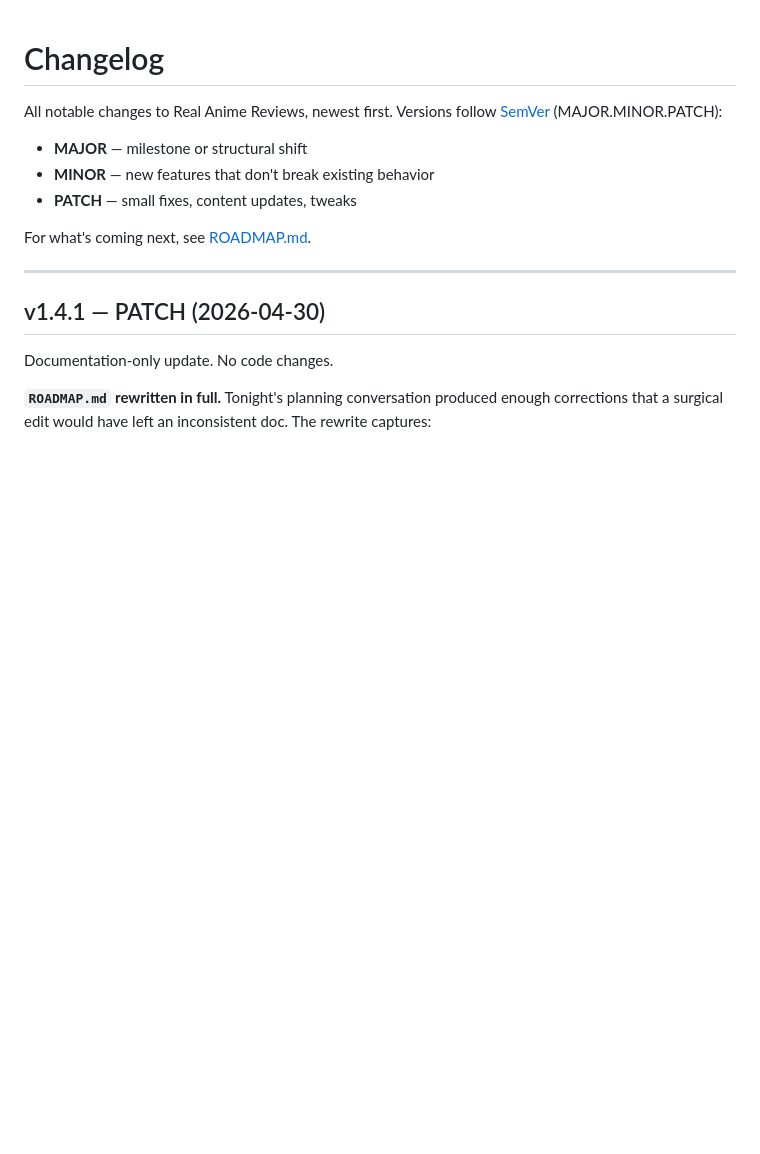
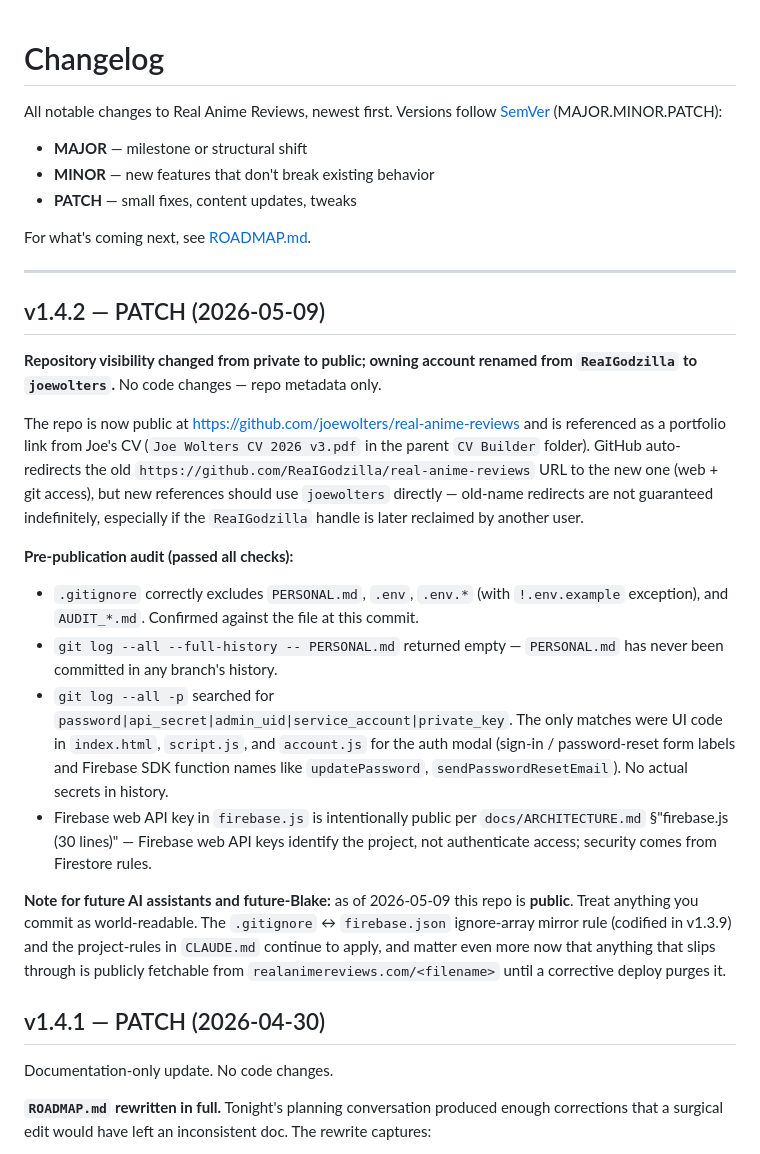
Before and after one commit to joewolters/real-anime-reviews, a Markdown page: CHANGELOG.md, the part around the change. Rendered like a GitHub page; blank space fills up the shorter version.

Commit message:
Bump to v1.4.2 — repo public, owner rename; ROADMAP current state updated

```diff
--- a/CHANGELOG.md
+++ b/CHANGELOG.md
@@ -9,6 +9,21 @@ All notable changes to Real Anime Reviews, newest first. Versions follow [SemVer
 For what's coming next, see [ROADMAP.md](ROADMAP.md).
 
 ---
+
+<!-- author: Code | date: 2026-05-09 -->
+## v1.4.2 — PATCH (2026-05-09)
+
+**Repository visibility changed from private to public; owning account renamed from `ReaIGodzilla` to `joewolters`.** No code changes — repo metadata only.
+
+The repo is now public at https://github.com/joewolters/real-anime-reviews and is referenced as a portfolio link from Joe's CV (`Joe Wolters CV 2026 v3.pdf` in the parent `CV Builder` folder). GitHub auto-redirects the old `https://github.com/ReaIGodzilla/real-anime-reviews` URL to the new one (web + git access), but new references should use `joewolters` directly — old-name redirects are not guaranteed indefinitely, especially if the `ReaIGodzilla` handle is later reclaimed by another user.
+
+**Pre-publication audit (passed all checks):**
+- `.gitignore` correctly excludes `PERSONAL.md`, `.env`, `.env.*` (with `!.env.example` exception), and `AUDIT_*.md`. Confirmed against the file at this commit.
+- `git log --all --full-history -- PERSONAL.md` returned empty — `PERSONAL.md` has never been committed in any branch's history.
+- `git log --all -p` searched for `password|api_secret|admin_uid|service_account|private_key`. The only matches were UI code in `index.html`, `script.js`, and `account.js` for the auth modal (sign-in / password-reset form labels and Firebase SDK function names like `updatePassword`, `sendPasswordResetEmail`). No actual secrets in history.
+- Firebase web API key in `firebase.js` is intentionally public per `docs/ARCHITECTURE.md` §"firebase.js (30 lines)" — Firebase web API keys identify the project, not authenticate access; security comes from Firestore rules.
+
+**Note for future AI assistants and future-Blake:** as of 2026-05-09 this repo is **public**. Treat anything you commit as world-readable. The `.gitignore` ↔ `firebase.json` ignore-array mirror rule (codified in v1.3.9) and the project-rules in `CLAUDE.md` continue to apply, and matter even more now that anything that slips through is publicly fetchable from `realanimereviews.com/<filename>` until a corrective deploy purges it.
 
 <!-- author: Code | date: 2026-04-30 -->
 ## v1.4.1 — PATCH (2026-04-30)
```
Also changed, not shown: ROADMAP.md (+4 -2 lines).
